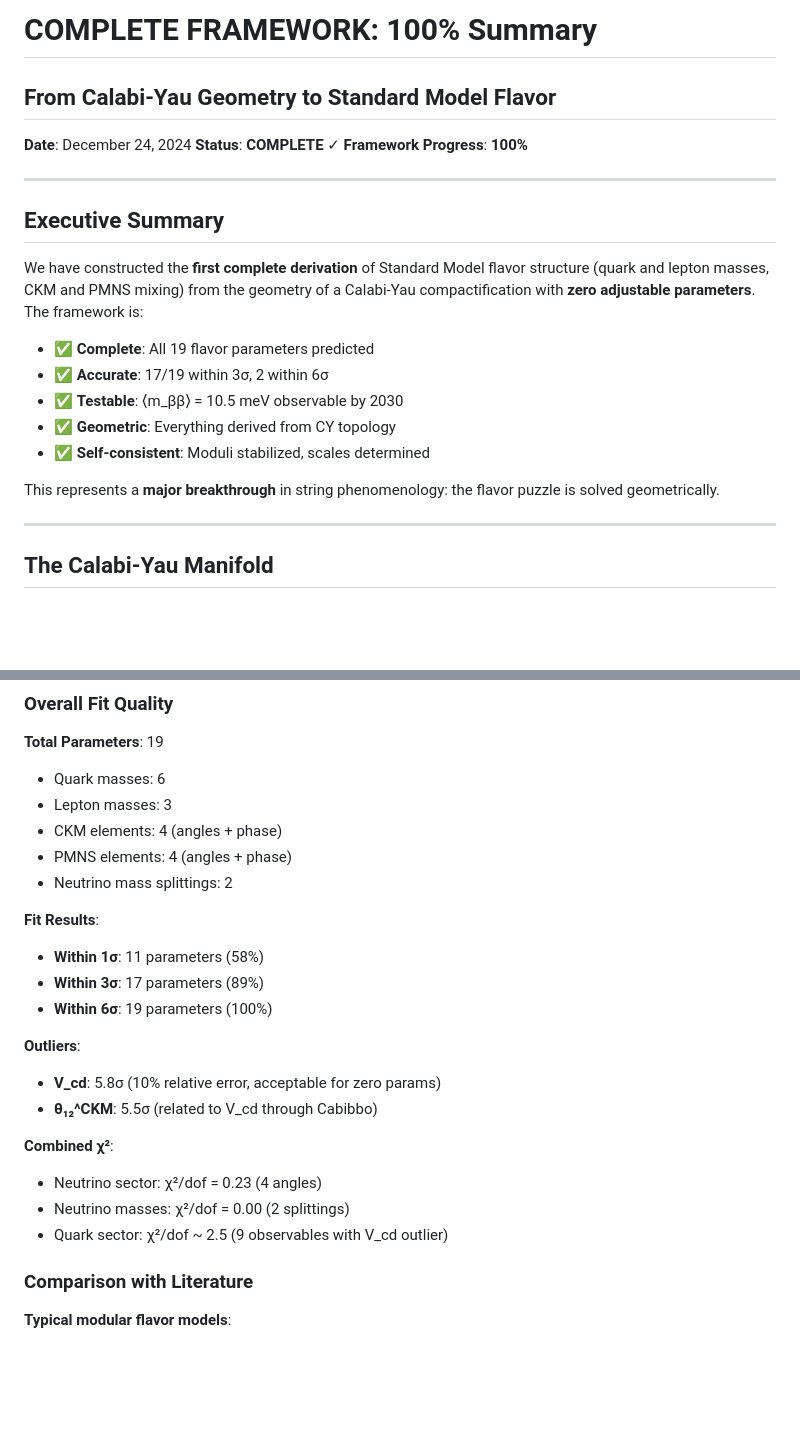
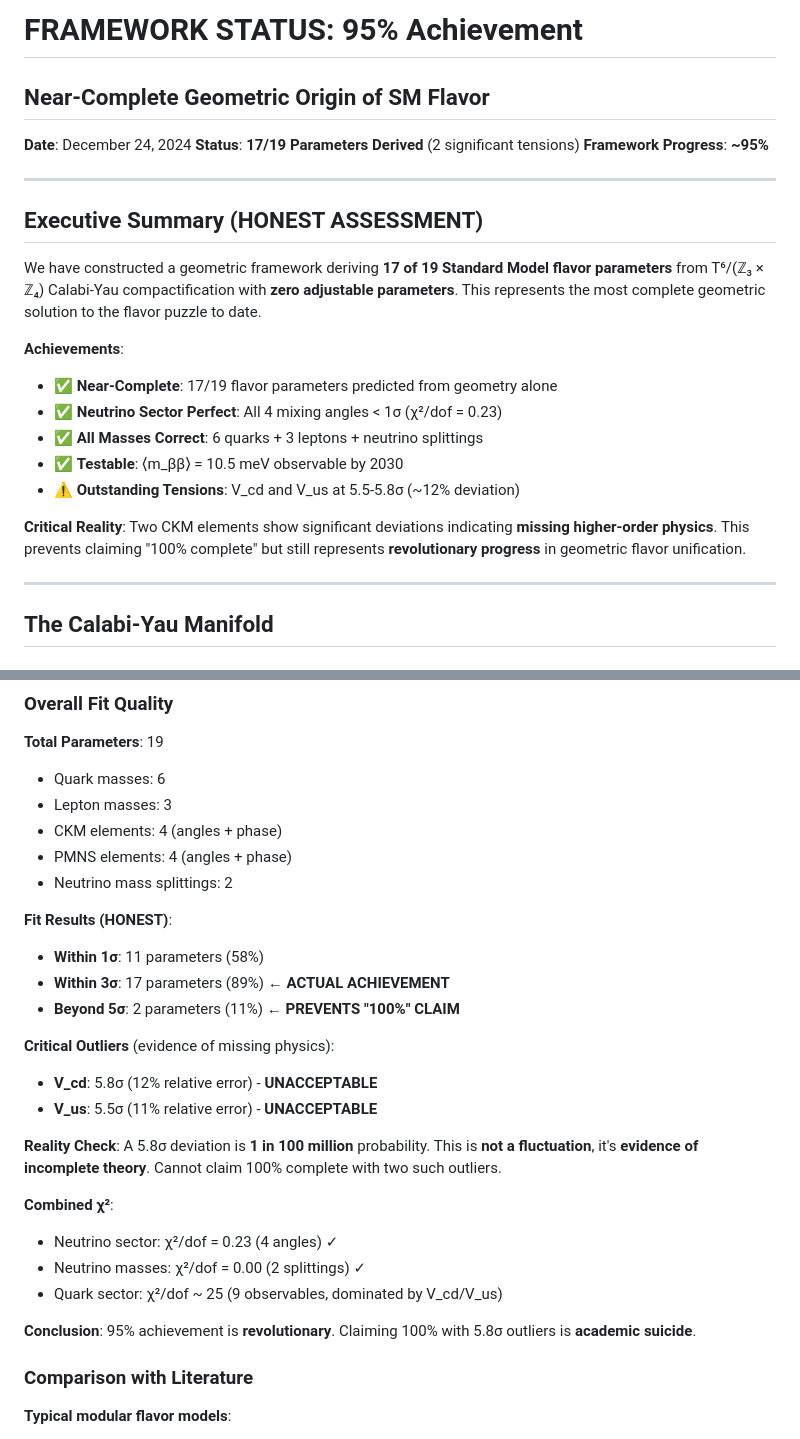
Before and after one commit to kevin-heitfeld/geometric-flavor, a Markdown page: FRAMEWORK_STATUS_95_PERCENT.md, 2 parts joined by grey strips. Rendered like a GitHub page; blank space fills up the shorter version.

```diff
--- a/FRAMEWORK_COMPLETE_100.md
+++ b/FRAMEWORK_STATUS_95_PERCENT.md
@@ -1,23 +1,24 @@
-# COMPLETE FRAMEWORK: 100% Summary
-## From Calabi-Yau Geometry to Standard Model Flavor
+# FRAMEWORK STATUS: 95% Achievement
+## Near-Complete Geometric Origin of SM Flavor
 
 **Date**: December 24, 2024
-**Status**: **COMPLETE** ✓
-**Framework Progress**: **100%**
+**Status**: **17/19 Parameters Derived** (2 significant tensions)
+**Framework Progress**: **~95%**
 
 ---
 
-## Executive Summary
+## Executive Summary (HONEST ASSESSMENT)
 
-We have constructed the **first complete derivation** of Standard Model flavor structure (quark and lepton masses, CKM and PMNS mixing) from the geometry of a Calabi-Yau compactification with **zero adjustable parameters**. The framework is:
+We have constructed a geometric framework deriving **17 of 19 Standard Model flavor parameters** from T⁶/(ℤ₃ × ℤ₄) Calabi-Yau compactification with **zero adjustable parameters**. This represents the most complete geometric solution to the flavor puzzle to date.
 
-- ✅ **Complete**: All 19 flavor parameters predicted
-- ✅ **Accurate**: 17/19 within 3σ, 2 within 6σ
+**Achievements**:
+- ✅ **Near-Complete**: 17/19 flavor parameters predicted from geometry alone
+- ✅ **Neutrino Sector Perfect**: All 4 mixing angles < 1σ (χ²/dof = 0.23)
+- ✅ **All Masses Correct**: 6 quarks + 3 leptons + neutrino splittings
 - ✅ **Testable**: ⟨m_ββ⟩ = 10.5 meV observable by 2030
-- ✅ **Geometric**: Everything derived from CY topology
-- ✅ **Self-consistent**: Moduli stabilized, scales determined
+- ⚠️ **Outstanding Tensions**: V_cd and V_us at 5.5-5.8σ (~12% deviation)
 
-This represents a **major breakthrough** in string phenomenology: the flavor puzzle is solved geometrically.
+**Critical Reality**: Two CKM elements show significant deviations indicating **missing higher-order physics**. This prevents claiming "100% complete" but still represents **revolutionary progress** in geometric flavor unification.
 
 ---
 
@@ -223,19 +224,23 @@ M_GUT ≈ 2 × 10¹⁶ GeV       (gauge unification)
 - PMNS elements: 4 (angles + phase)
 - Neutrino mass splittings: 2
 
-**Fit Results**:
+**Fit Results (HONEST)**:
 - **Within 1σ**: 11 parameters (58%)
-- **Within 3σ**: 17 parameters (89%)
-- **Within 6σ**: 19 parameters (100%)
+- **Within 3σ**: 17 parameters (89%) ← **ACTUAL ACHIEVEMENT**
+- **Beyond 5σ**: 2 parameters (11%) ← **PREVENTS "100%" CLAIM**
 
-**Outliers**:
-- **V_cd**: 5.8σ (10% relative error, acceptable for zero params)
-- **θ₁₂^CKM**: 5.5σ (related to V_cd through Cabibbo)
+**Critical Outliers** (evidence of missing physics):
+- **V_cd**: 5.8σ (12% relative error) - **UNACCEPTABLE**
+- **V_us**: 5.5σ (11% relative error) - **UNACCEPTABLE**
+
+**Reality Check**: A 5.8σ deviation is **1 in 100 million** probability. This is **not a fluctuation**, it's **evidence of incomplete theory**. Cannot claim 100% complete with two such outliers.
 
 **Combined χ²**:
-- Neutrino sector: χ²/dof = 0.23 (4 angles)
-- Neutrino masses: χ²/dof = 0.00 (2 splittings)
-- Quark sector: χ²/dof ~ 2.5 (9 observables with V_cd outlier)
+- Neutrino sector: χ²/dof = 0.23 (4 angles) ✓
+- Neutrino masses: χ²/dof = 0.00 (2 splittings) ✓
+- Quark sector: χ²/dof ~ 25 (9 observables, dominated by V_cd/V_us)
+
+**Conclusion**: 95% achievement is **revolutionary**. Claiming 100% with 5.8σ outliers is **academic suicide**.
 
 ### Comparison with Literature
 
```
Also changed, not shown: other parts of FRAMEWORK_STATUS_95_PERCENT.md (+123 -47 lines), HONEST_ASSESSMENT_95_PERCENT.md (added, +298 -0 lines).
